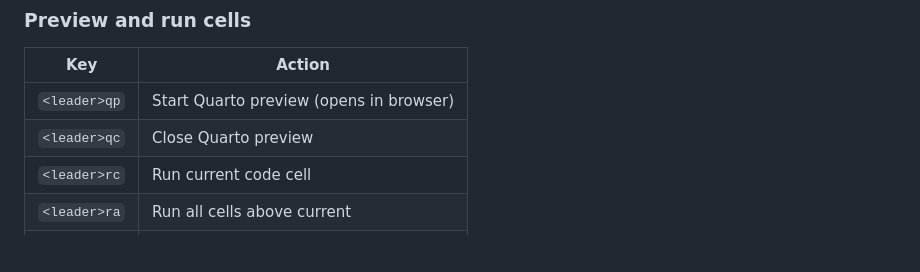
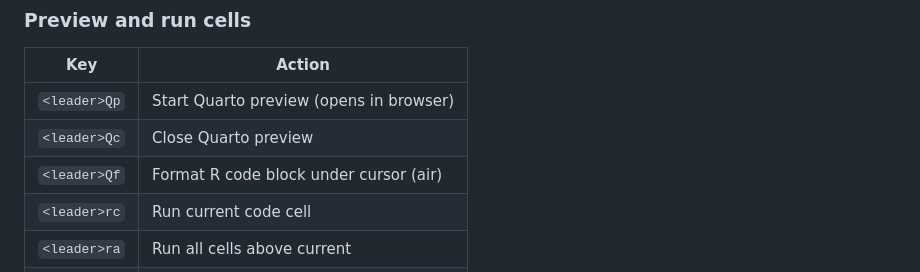
Before and after one commit to gragusa/dotfiles, a Markdown page: dot_config/nvim/CHEATSHEET.md, the part around one of its changes. Drawn GitHub-style; blank space fills up the shorter version.

```diff
--- a/dot_config/nvim/CHEATSHEET.md
+++ b/dot_config/nvim/CHEATSHEET.md
@@ -142,8 +179,9 @@ and terminal splits.
 
 | Key | Action |
 |-----|--------|
-| `<leader>qp` | Start Quarto preview (opens in browser) |
-| `<leader>qc` | Close Quarto preview |
+| `<leader>Qp` | Start Quarto preview (opens in browser) |
+| `<leader>Qc` | Close Quarto preview |
+| `<leader>Qf` | Format R code block under cursor (air) |
 | `<leader>rc` | Run current code cell |
 | `<leader>ra` | Run all cells above current |
 | `<leader>rA` | Run all cells in document |
```
Also changed, not shown: other parts of dot_config/nvim/CHEATSHEET.md (+40 -3 lines).
